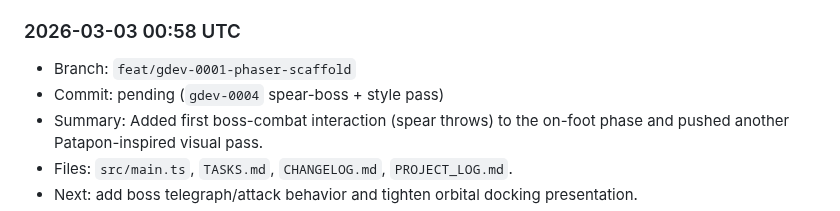
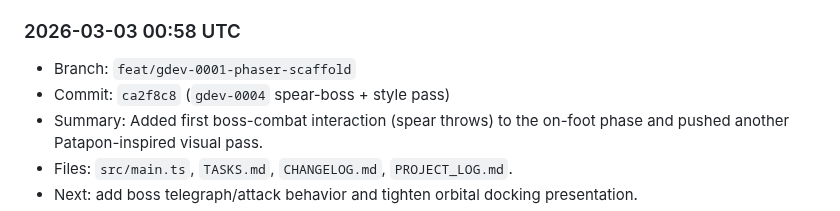
Before and after one commit to shawnmacewen/egg-lander, a Markdown page: PROJECT_LOG.md, the part around the change. Rendered like a GitHub page.

Commit message:
docs: backfill gdev-0004 commit hash in project log

```diff
--- a/PROJECT_LOG.md
+++ b/PROJECT_LOG.md
@@ -99,7 +99,7 @@ Purpose: preserve durable context for Egg Lander so progress does not get lost a
 
 ### 2026-03-03 00:58 UTC
 - Branch: `feat/gdev-0001-phaser-scaffold`
-- Commit: pending (`gdev-0004` spear-boss + style pass)
+- Commit: `ca2f8c8` (`gdev-0004` spear-boss + style pass)
 - Summary: Added first boss-combat interaction (spear throws) to the on-foot phase and pushed another Patapon-inspired visual pass.
 - Files: `src/main.ts`, `TASKS.md`, `CHANGELOG.md`, `PROJECT_LOG.md`.
 - Next: add boss telegraph/attack behavior and tighten orbital docking presentation.
```
